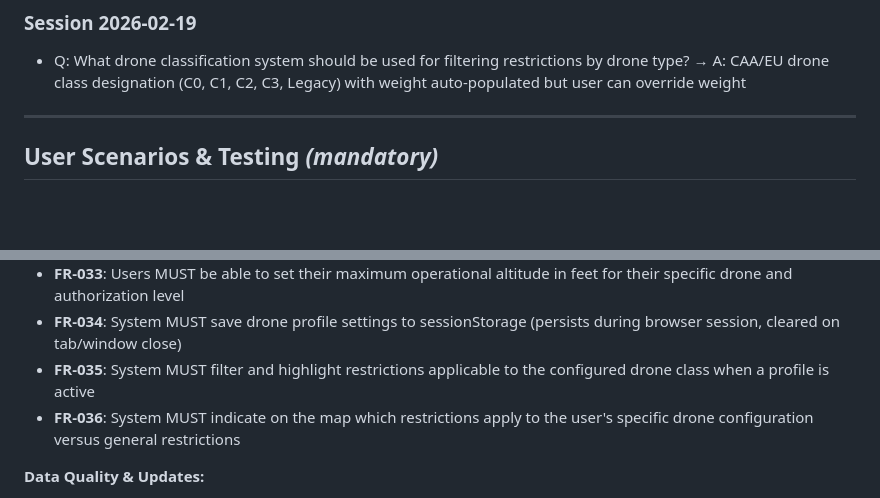
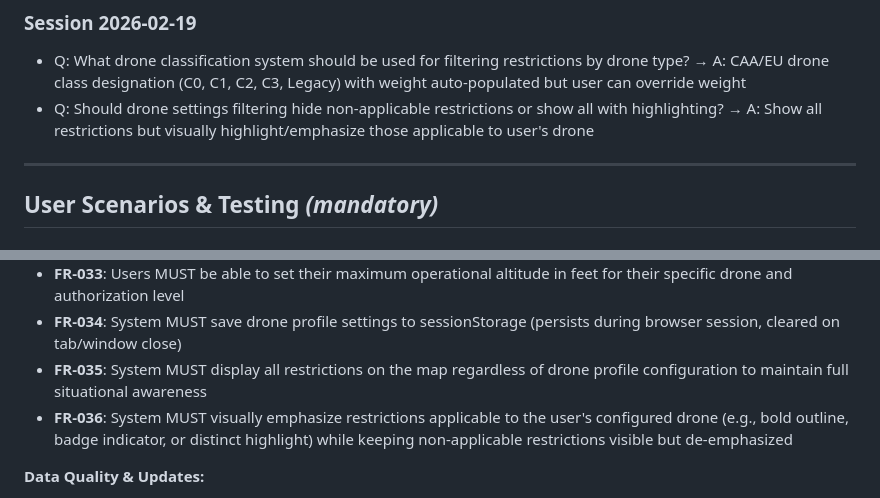
Before and after one commit to mikedixson/DroneGo, a Markdown page: specs/001-flight-zone-map/spec.md, 2 parts joined by grey strips. GitHub-like rendering; blank space fills up the shorter version.

Commit message:
feat: Enhance drone classification filtering to show all restrictions with visual emphasis on applicable ones

```diff
--- a/specs/001-flight-zone-map/spec.md
+++ b/specs/001-flight-zone-map/spec.md
@@ -26,6 +26,7 @@
 ### Session 2026-02-19
 
 - Q: What drone classification system should be used for filtering restrictions by drone type? → A: CAA/EU drone class designation (C0, C1, C2, C3, Legacy) with weight auto-populated but user can override weight
+- Q: Should drone settings filtering hide non-applicable restrictions or show all with highlighting? → A: Show all restrictions but visually highlight/emphasize those applicable to user's drone
 
 ---
 
@@ -159,8 +160,8 @@ After the pilot has loaded the app and viewed map areas while online, those area
 - **FR-032**: System MUST auto-populate drone weight based on selected class (C0:<250g, C1:<900g, C2:<4kg, C3:<25kg) but allow manual override
 - **FR-033**: Users MUST be able to set their maximum operational altitude in feet for their specific drone and authorization level
 - **FR-034**: System MUST save drone profile settings to sessionStorage (persists during browser session, cleared on tab/window close)
-- **FR-035**: System MUST filter and highlight restrictions applicable to the configured drone class when a profile is active
-- **FR-036**: System MUST indicate on the map which restrictions apply to the user's specific drone configuration versus general restrictions
+- **FR-035**: System MUST display all restrictions on the map regardless of drone profile configuration to maintain full situational awareness
+- **FR-036**: System MUST visually emphasize restrictions applicable to the user's configured drone (e.g., bold outline, badge indicator, or distinct highlight) while keeping non-applicable restrictions visible but de-emphasized
 
 **Data Quality & Updates:**
 
```
